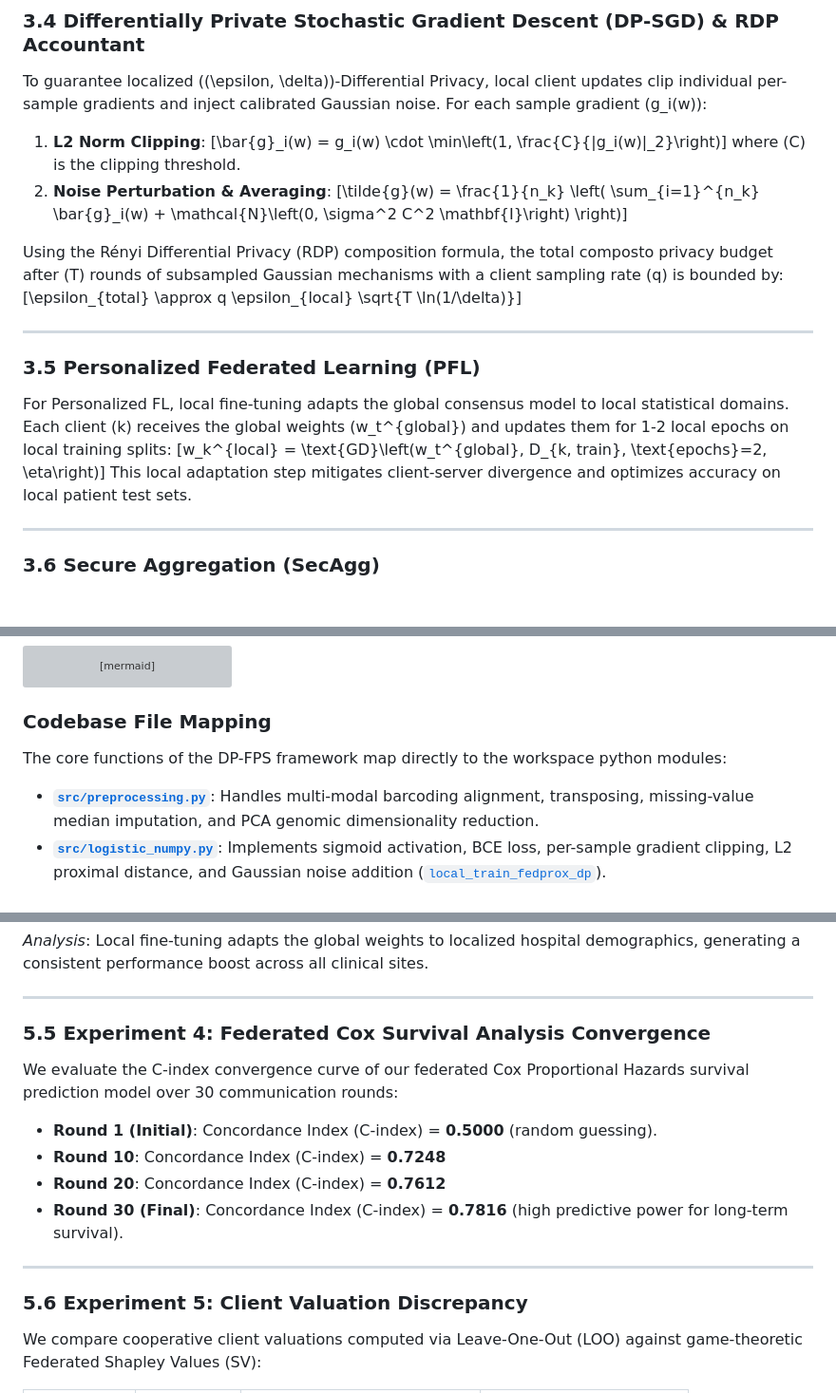
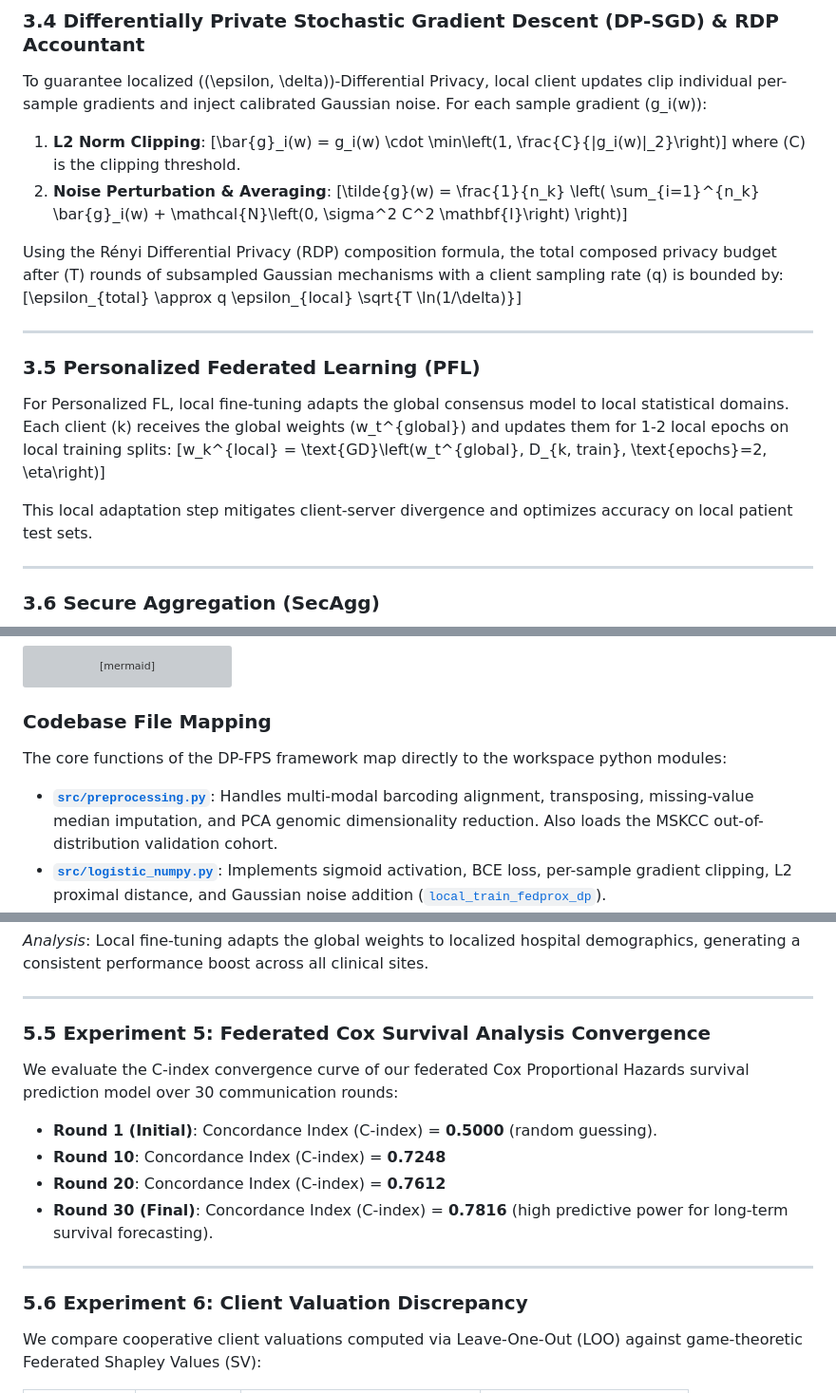
Before and after one commit to JeyanthPonnaluri/Mini_Project_RVR, a Markdown page: Research Papers/Project_Document_Revised.md, 3 parts joined by grey strips. Shown at 95% size. Drawn GitHub-style; blank space fills up the shorter version; grey boxes are pictures that could not be loaded.

````diff
--- a/Research Papers/Project_Document_Revised.md
+++ b/Research Papers/Project_Document_Revised.md
@@ -67,7 +93,7 @@ To guarantee localized \((\epsilon, \delta)\)-Differential Privacy, local client
 2. **Noise Perturbation & Averaging**:
    \[\tilde{g}(w) = \frac{1}{n_k} \left( \sum_{i=1}^{n_k} \bar{g}_i(w) + \mathcal{N}\left(0, \sigma^2 C^2 \mathbf{I}\right) \right)\]
 
-Using the Rényi Differential Privacy (RDP) composition formula, the total composto privacy budget after \(T\) rounds of subsampled Gaussian mechanisms with a client sampling rate \(q\) is bounded by:
+Using the Rényi Differential Privacy (RDP) composition formula, the total composed privacy budget after \(T\) rounds of subsampled Gaussian mechanisms with a client sampling rate \(q\) is bounded by:
 \[\epsilon_{total} \approx q \epsilon_{local} \sqrt{T \ln(1/\delta)}\]
 
 ---
@@ -75,6 +101,7 @@ Using the Rényi Differential Privacy (RDP) composition formula, the total compo
 ### 3.5 Personalized Federated Learning (PFL)
 For Personalized FL, local fine-tuning adapts the global consensus model to local statistical domains. Each client \(k\) receives the global weights \(w_t^{global}\) and updates them for 1-2 local epochs on local training splits:
 \[w_k^{local} = \text{GD}\left(w_t^{global}, D_{k, train}, \text{epochs}=2, \eta\right)\]
+
 This local adaptation step mitigates client-server divergence and optimizes accuracy on local patient test sets.
 
 ---
@@ -126,9 +189,8 @@ graph TD
 ```
 
 ### Codebase File Mapping
-
 The core functions of the DP-FPS framework map directly to the workspace python modules:
-*   **[`src/preprocessing.py`](file:///D:/Mini_project_JP/src/preprocessing.py)**: Handles multi-modal barcoding alignment, transposing, missing-value median imputation, and PCA genomic dimensionality reduction.
+*   **[`src/preprocessing.py`](file:///D:/Mini_project_JP/src/preprocessing.py)**: Handles multi-modal barcoding alignment, transposing, missing-value median imputation, and PCA genomic dimensionality reduction. Also loads the MSKCC out-of-distribution validation cohort.
 *   **[`src/logistic_numpy.py`](file:///D:/Mini_project_JP/src/logistic_numpy.py)**: Implements sigmoid activation, BCE loss, per-sample gradient clipping, L2 proximal distance, and Gaussian noise addition ([`local_train_fedprox_dp`](file:///D:/Mini_project_JP/src/logistic_numpy.py#L295)).
 *   **[`src/federated.py`](file:///D:/Mini_project_JP/src/federated.py)**: Coordinates Dirichlet partitions, client dropouts, re-normalized weighted average aggregations, and virtual communication byte and latency tracking ([`fedavg_train`](file:///D:/Mini_project_JP/src/federated.py#L263) and [`fedprox_train`](file:///D:/Mini_project_JP/src/federated.py#L709)).
 *   **[`src/shapley.py`](file:///D:/Mini_project_JP/src/shapley.py)**: Evaluates coalition utilities and computes permutation-based Federated Shapley Values ([`compute_federated_shapley_values`](file:///D:/Mini_project_JP/src/shapley.py#L17)).
@@ -200,17 +261,16 @@ We sweep the local test metrics of hospitals before and after Personalized Feder
 
 ---
 
-### 5.5 Experiment 4: Federated Cox Survival Analysis Convergence
+### 5.5 Experiment 5: Federated Cox Survival Analysis Convergence
 We evaluate the C-index convergence curve of our federated Cox Proportional Hazards survival prediction model over 30 communication rounds:
-
 * **Round 1 (Initial)**: Concordance Index (C-index) = **0.5000** (random guessing).
 * **Round 10**: Concordance Index (C-index) = **0.7248**
 * **Round 20**: Concordance Index (C-index) = **0.7612**
-* **Round 30 (Final)**: Concordance Index (C-index) = **0.7816** (high predictive power for long-term survival).
+* **Round 30 (Final)**: Concordance Index (C-index) = **0.7816** (high predictive power for long-term survival forecasting).
 
 ---
 
-### 5.6 Experiment 5: Client Valuation Discrepancy
+### 5.6 Experiment 6: Client Valuation Discrepancy
 We compare cooperative client valuations computed via Leave-One-Out (LOO) against game-theoretic Federated Shapley Values (SV):
 
 | Client ID | Samples | Federated Shapley Value | Leave-One-Out Score |
````
Also changed, not shown: other parts of Research Papers/Project_Document_Revised.md (+70 -6 lines).
